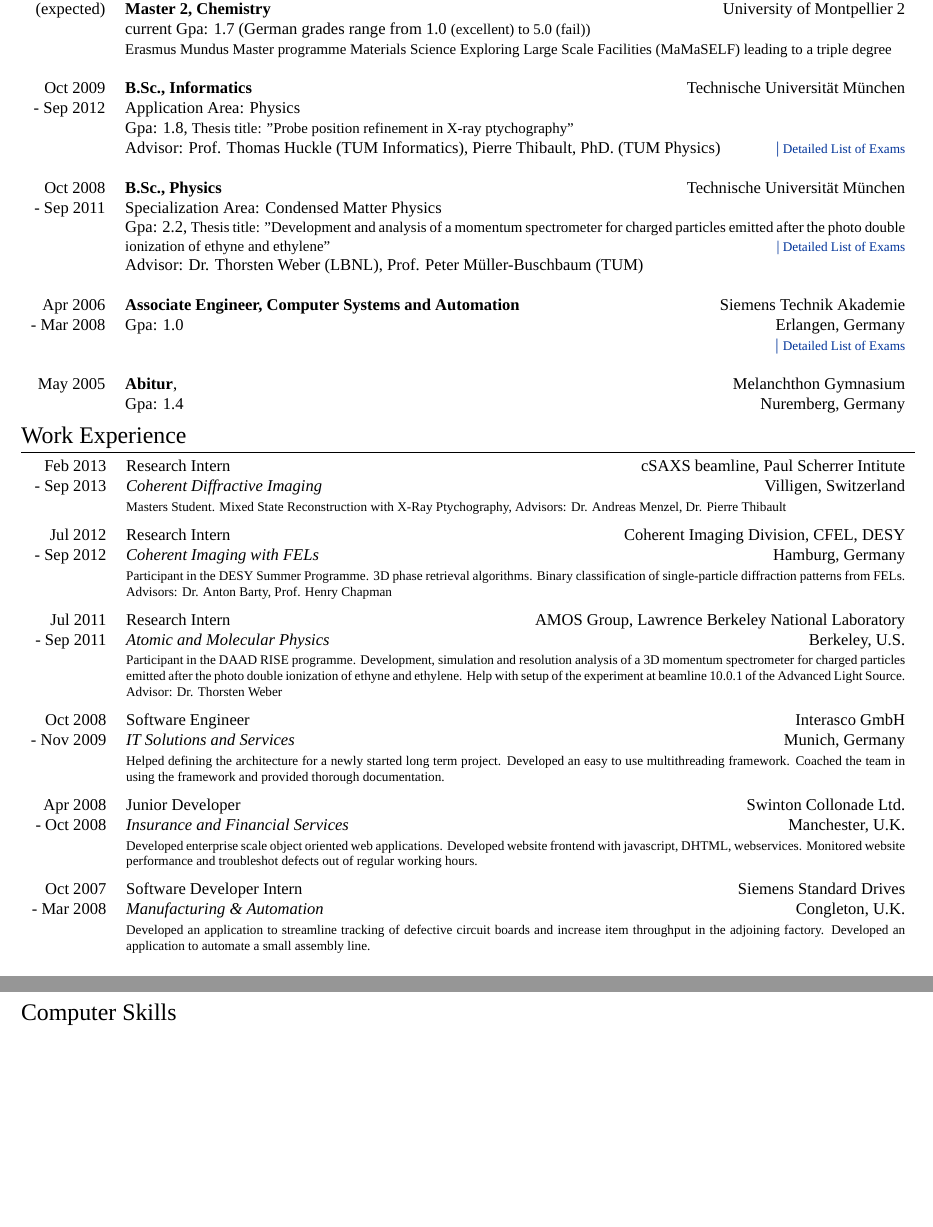
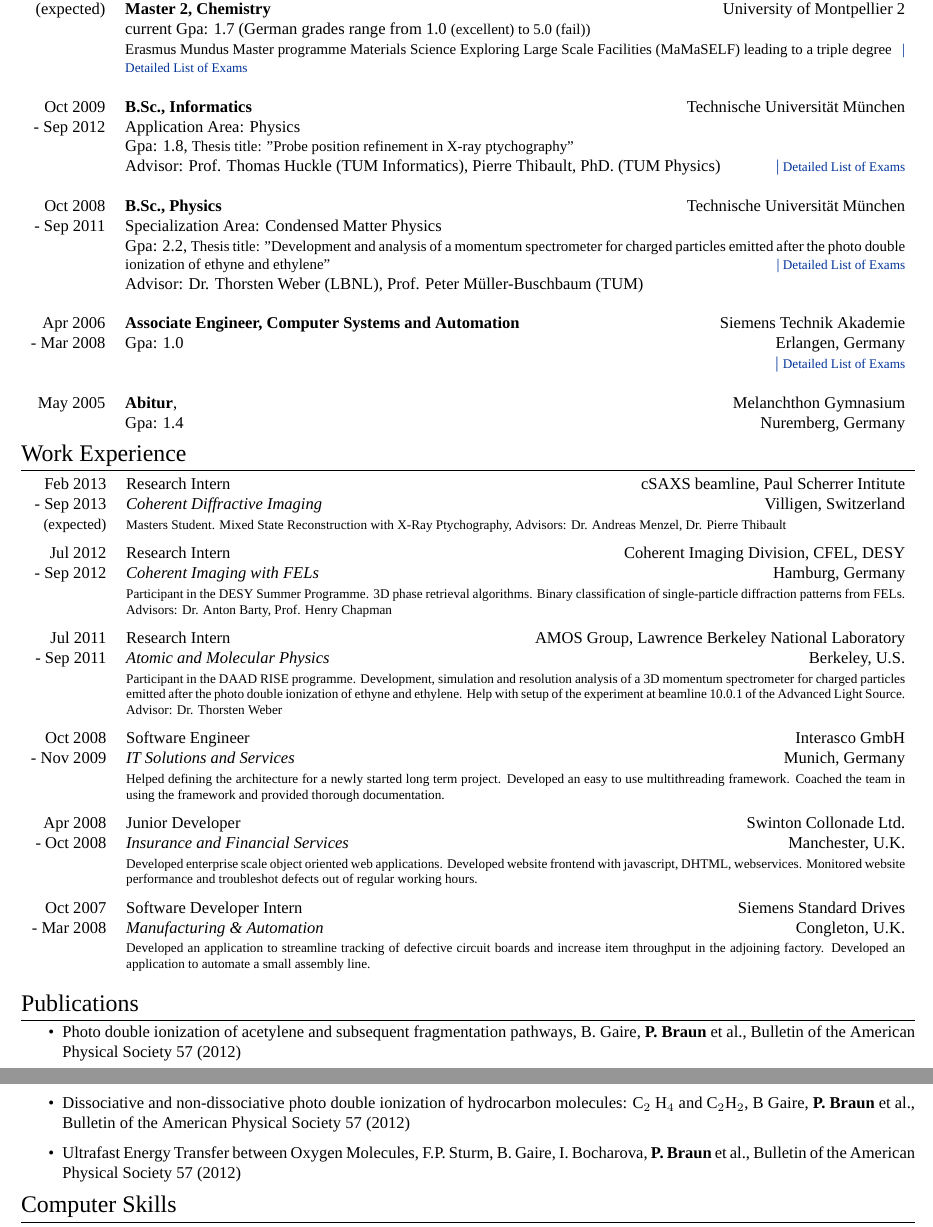
Before and after one commit to PhilippBraun/cv, a LaTeX CV (cv.tex): two parts of pages 1 and 2 of 6, joined at a grey line, cut so that both start at the same text, the shorter picture padded with empty space. Compiled offline with XeLaTeX; a missing font is replaced by an installed copy or a similar font.

Commit message:
publications added

```diff
--- a/cv.tex
+++ b/cv.tex
@@ -75,7 +75,7 @@
 \textsc{- Sep 2013} & \textbf{Laurea Magistrale, Materials Science} \hfill{University of Turin}\\
  (expected)&  \textbf{Master 2, Chemistry} \hfill{University of Montpellier 2}\\
  &  \textsc{current Gpa}: 1.7 (German grades range from 1.0 \small{(excellent)} to 5.0 \small{(fail)})\\& \small{Erasmus Mundus Master programme Materials Science Exploring Large Scale Facilities (MaMaSELF) leading to a
-triple degree}\\\\
+triple degree}\hyperlink{MSC}{\hfill |\footnotesize{ Detailed List of Exams}}\\\\
 
 \textsc{Oct 2009}& \textbf{B.Sc., Informatics} \hfill{Technische Universität München}\\
 \textsc{- Sep 2012} & Application Area: Physics\\
@@ -105,7 +105,7 @@
 
  \textsc{Feb 2013} & Research Intern \hfill cSAXS beamline, \textsc{Paul Scherrer Intitute}\\
 \textsc{- Sep 2013} &\emph{Coherent Diffractive Imaging} \hfill Villigen, Switzerland\\
-&\footnotesize{Masters Student. Mixed State Reconstruction with X-Ray Ptychography, Advisors: Dr. Andreas Menzel, Dr. Pierre Thibault}\vspace{2mm}\\
+\small{(expected)}&\footnotesize{Masters Student. Mixed State Reconstruction with X-Ray Ptychography, Advisors: Dr. Andreas Menzel, Dr. Pierre Thibault}\vspace{2mm}\\
 
  \textsc{Jul 2012} & Research Intern \hfill Coherent Imaging Division, \textsc{CFEL, DESY}\\
 \textsc{- Sep 2012} &\emph{Coherent Imaging with FELs} \hfill Hamburg, Germany\\
@@ -129,6 +129,13 @@
 \\&\footnotesize{Developed an application to streamline tracking of defective circuit boards and increase item throughput in the adjoining factory. Developed an application to automate a small assembly line.}\vspace{2mm}\\
 
 \end{tabularx}
+
+\section{Publications}
+\begin{itemize}
+\item Photo double ionization of acetylene and subsequent fragmentation pathways, B. Gaire, \textbf{P. Braun} et al., Bulletin of the American Physical Society 57 (2012)
+\item Dissociative and non-dissociative photo double ionization of hydrocarbon molecules: C$_{2}$ H$_{4} $ and C$_{2}$H$_{2}$, B Gaire, \textbf{P. Braun} et al., Bulletin of the American Physical Society 57 (2012)
+\item Ultrafast Energy Transfer between Oxygen Molecules, F.P. Sturm, B. Gaire, I. Bocharova, \textbf{P. Braun} et al., Bulletin of the American Physical Society 57 (2012)
+\end{itemize}
 
 \section{Computer Skills}
 \begin{tabular}{rl}
```
Also changed, not shown: cv.pdf, philipp braun cv long.pdf (added), cv.tex (2 more changed lines), 4 other files.
